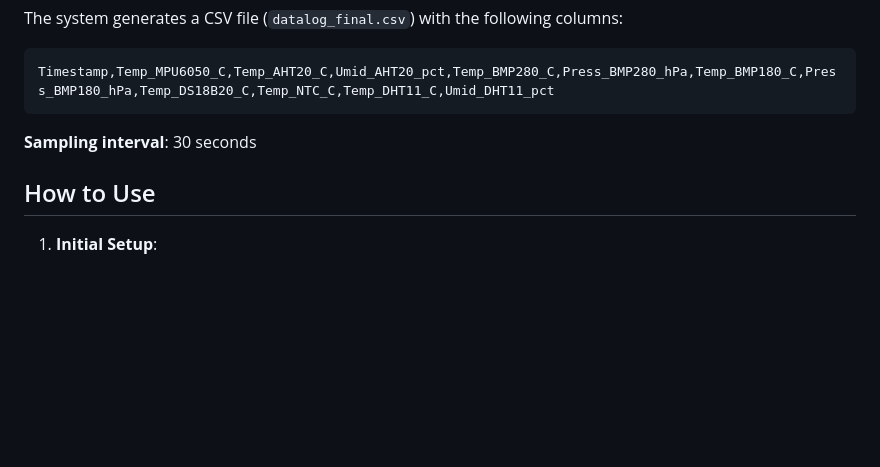
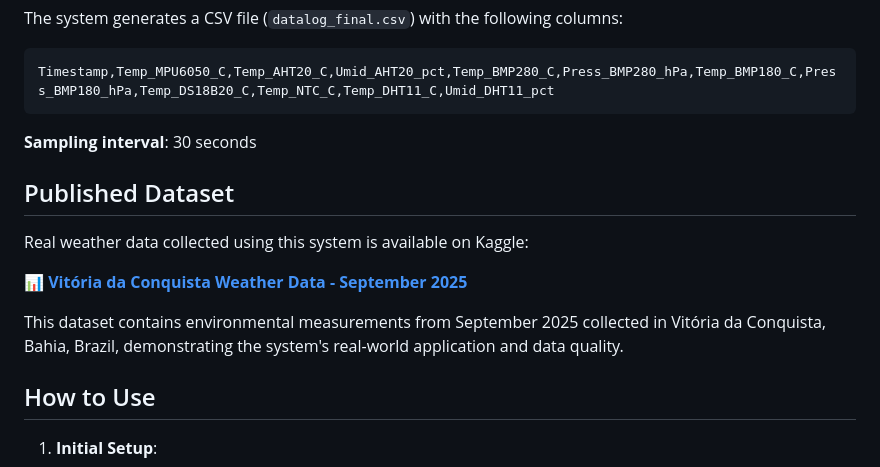
Before and after one commit to JonasSouza871/PolySense-Station-, a Markdown page: README.md, the part around the change. Drawn GitHub-style; blank space fills up the shorter version.

Commit message:
docs: add Kaggle dataset link to README

```diff
--- a/README.md
+++ b/README.md
@@ -78,6 +78,14 @@ Timestamp,Temp_MPU6050_C,Temp_AHT20_C,Umid_AHT20_pct,Temp_BMP280_C,Press_BMP280_
 
 **Sampling interval**: 30 seconds
 
+## Published Dataset
+
+Real weather data collected using this system is available on Kaggle:
+
+📊 **[Vitória da Conquista Weather Data - September 2025](https://www.kaggle.com/datasets/jonassouza872/vitoria-da-conquista-weather-data-september)**
+
+This dataset contains environmental measurements from September 2025 collected in Vitória da Conquista, Bahia, Brazil, demonstrating the system's real-world application and data quality.
+
 ## How to Use
 
 1. **Initial Setup**:
```
